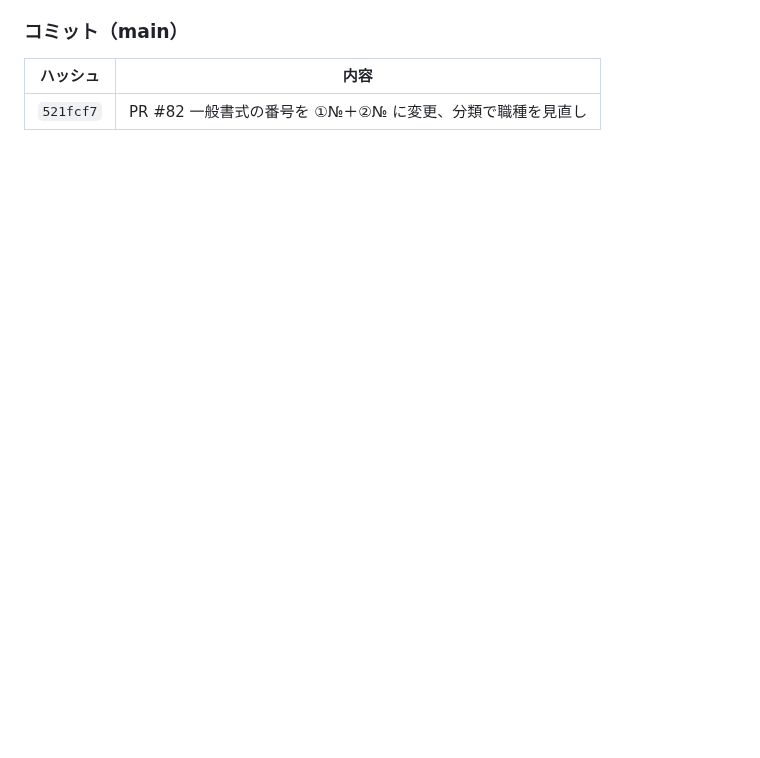
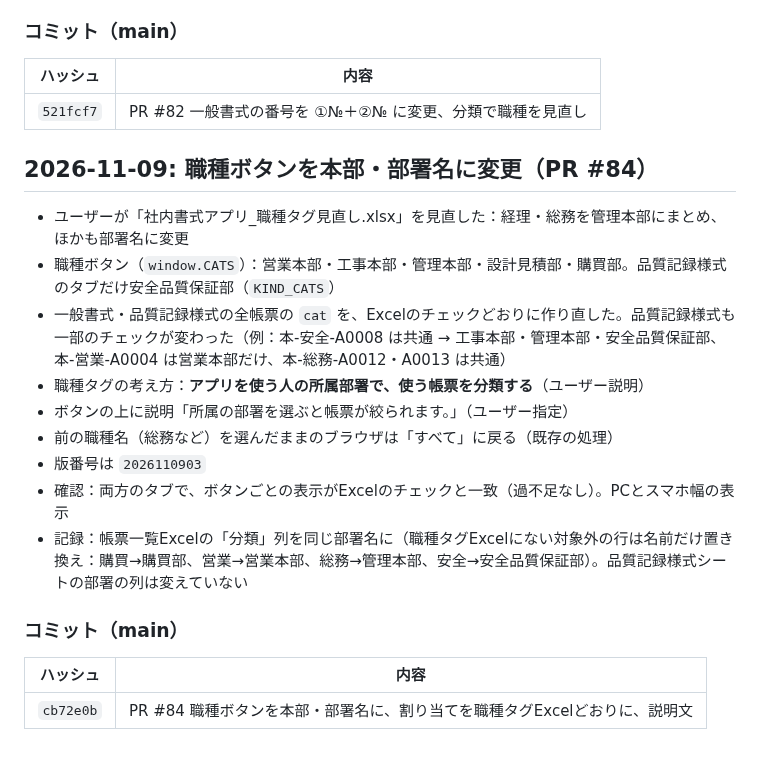
Before and after one commit to shar19-ops/shanai-shoshiki-app, a Markdown page: DEVLOG.md, the part around the change. Rendered like a GitHub page; blank space fills up the shorter version.

Commit message:
DEVLOG：職種ボタンを本部・部署名に変更（PR #84）
Co-Authored-By: Claude Opus 5.5 <noreply@anthropic.com>

```diff
--- a/DEVLOG.md
+++ b/DEVLOG.md
@@ -1050,3 +1050,21 @@ GitHubリポジトリ: https://github.com/shar19-ops/shanai-shoshiki-app （publ
 | ハッシュ | 内容 |
 |---|---|
 | `521fcf7` | PR #82 一般書式の番号を ①№＋②№ に変更、分類で職種を見直し |
+
+## 2026-11-09: 職種ボタンを本部・部署名に変更（PR #84）
+
+- ユーザーが「社内書式アプリ_職種タグ見直し.xlsx」を見直した：経理・総務を管理本部にまとめ、ほかも部署名に変更
+- 職種ボタン（`window.CATS`）：営業本部・工事本部・管理本部・設計見積部・購買部。品質記録様式のタブだけ安全品質保証部（`KIND_CATS`）
+- 一般書式・品質記録様式の全帳票の `cat` を、Excelのチェックどおりに作り直した。品質記録様式も一部のチェックが変わった（例：本-安全-A0008 は共通 → 工事本部・管理本部・安全品質保証部、本-営業-A0004 は営業本部だけ、本-総務-A0012・A0013 は共通）
+- 職種タグの考え方：**アプリを使う人の所属部署で、使う帳票を分類する**（ユーザー説明）
+- ボタンの上に説明「所属の部署を選ぶと帳票が絞られます。」（ユーザー指定）
+- 前の職種名（総務など）を選んだままのブラウザは「すべて」に戻る（既存の処理）
+- 版番号は `2026110903`
+- 確認：両方のタブで、ボタンごとの表示がExcelのチェックと一致（過不足なし）。PCとスマホ幅の表示
+- 記録：帳票一覧Excelの「分類」列を同じ部署名に（職種タグExcelにない対象外の行は名前だけ置き換え：購買→購買部、営業→営業本部、総務→管理本部、安全→安全品質保証部）。品質記録様式シートの部署の列は変えていない
+
+### コミット（main）
+
+| ハッシュ | 内容 |
+|---|---|
+| `cb72e0b` | PR #84 職種ボタンを本部・部署名に、割り当てを職種タグExcelどおりに、説明文 |
```
